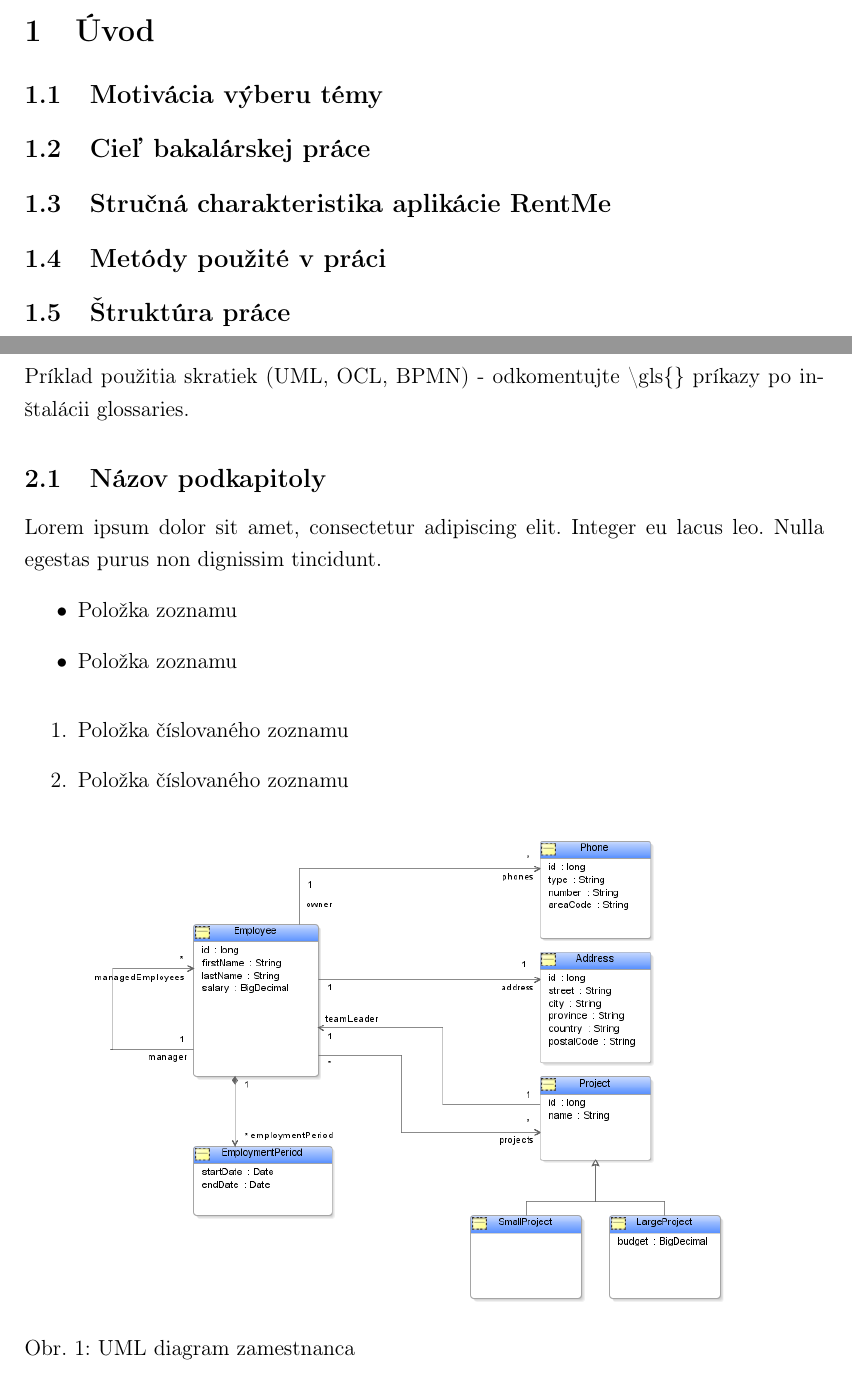
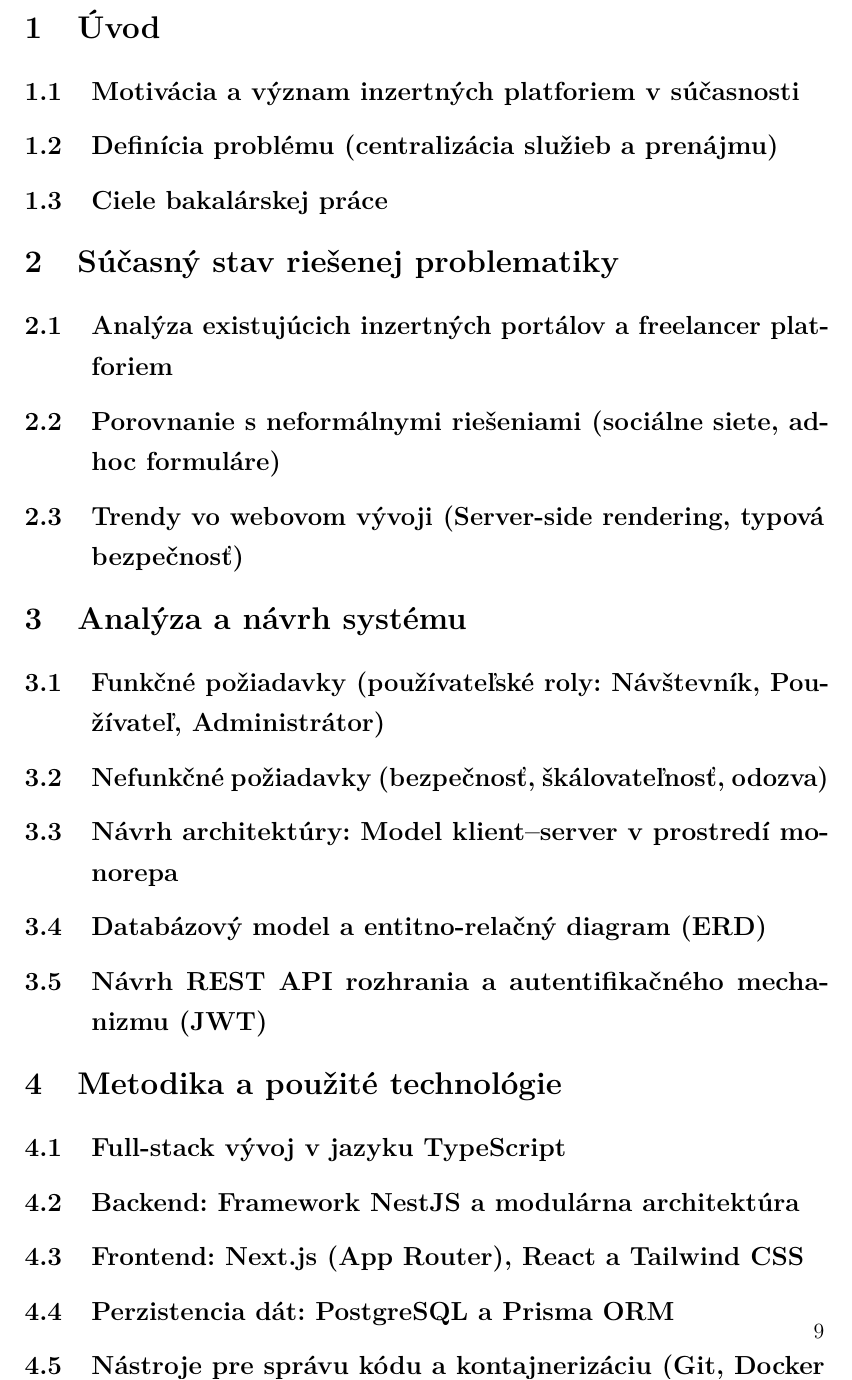
Before and after one commit to martinos133/Bakalarka, a LaTeX paper (main.tex): two parts of pages 10 and 11 of 14 before the commit and part of page 11 of 11 after it, the two joined at a grey line, cut so that both start at the same text. Compiled offline with pdfLaTeX.

Commit message:
Revise thesis structure and content by adding new sections on problem definition, system analysis, and implementation methodologies, while incorporating modern font packages for improved readability.

```diff
--- a/main.tex
+++ b/main.tex
@@ -24,6 +24,8 @@
 
 \usepackage[T1]{fontenc} % Formatting
 \usepackage[utf8]{inputenc}
+\usepackage{lmodern} % Vector fonts (fixes blurry PK bitmap fonts)
+\usepackage{microtype} % Better kerning/protrusion (improves readability)
 
 % Optional packages
 \usepackage{listings}% Code blocks with syntax highlighting:
@@ -151,29 +153,54 @@
 
 %%%%%%% DOCUMENT BODY %%%%%%%
 %%%%%%%%%%%%%%%%%%%%%%%%%%%%%
+% Začni písať sem (prázdne od začiatku):
+
 \section{Úvod}
+\subsection{Motiv\'acia a v\'yznam inzertn\'ych platforiem v s\'u\v{c}asnosti}
+\subsection{Definícia problému (centralizácia služieb a prenájmu)}
+\subsection{Ciele bakalárskej práce}
 
-\subsection{Motivácia výberu témy}
-% Tu napíšte text o motivácii výberu témy
+\section{S\'u\v{c}asn\'y stav rie\v{s}enej problematiky}
+\subsection{Analýza existujúcich inzertných portálov a freelancer platforiem}
+\subsection{Porovnanie s neformálnymi riešeniami (sociálne siete, ad-hoc formuláre)}
+\subsection{Trendy vo webovom vývoji (Server-side rendering, typová bezpečnosť)}
 
-\subsection{Cieľ bakalárskej práce}
-% Tu napíšte text o cieľoch bakalárskej práce
+\section{Analýza a návrh systému}
+\subsection{Funk\v{c}n\'e po\v{z}iadavky (pou\v{z}\'ivate\v{l}sk\'e roly: N\'av\v{s}tevn\'ik, Pou\v{z}\'ivate\v{l}, Administr\'ator)}
+\subsection{Nefunk\v{c}n\'e po\v{z}iadavky (bezpe\v{c}nos\v{t}, \v{s}k\'alovate\v{l}nos\v{t}, odozva)}
+\subsection{N\'avrh architekt\'ury: Model klient--server v prostred\'i monorepa}
+\subsection{Databázový model a entitno-relačný diagram (ERD)}
+\subsection{Návrh REST API rozhrania a autentifikačného mechanizmu (JWT)}
 
-\subsection{Stručná charakteristika aplikácie RentMe}
-% Tu napíšte stručnú charakteristiku aplikácie RentMe
+\section{Metodika a použité technológie}
+\subsection{Full-stack vývoj v jazyku TypeScript}
+\subsection{Backend: Framework NestJS a modulárna architektúra}
+\subsection{Frontend: Next.js (App Router), React a Tailwind CSS}
+\subsection{Perzistencia dát: PostgreSQL a Prisma ORM}
+\subsection{Nástroje pre správu kódu a kontajnerizáciu (Git, Docker Compose)}
 
-\subsection{Metódy použité v práci}
-% Tu napíšte text o metódach použité v práci
+\section{Implementácia systému}
+\subsection{Štruktúra monorepa a zdieľanie typov (npm workspaces, packages/shared)}
+\subsection{Realizácia backendových modulov (Auth, Ads, Categories, Search)}
+\subsection{Vývoj klientskych aplikácií}
+\subsubsection{Verejná platforma (vyhľadávanie, mapa, blog)}
+\subsubsection{Používateľská zóna (správa inzerátov a profilu)}
+\subsubsection{Administračný panel (CMS, vizuálny editor GrapesJS, štatistiky)}
+\subsection{Bezpečnostné aspekty: Hashovanie hesiel (bcrypt), validácia vstupov (class-validator) a ochrana účtov (banovanie)}
+\subsection{Systém dynamických filtrov a kategórií}
 
-\subsection{Štruktúra práce}
-% Tu napíšte text o štruktúre práce
+\section{Testovanie a výsledky}
+\subsection{Overenie funkčnosti API (Swagger dokumentácia)}
+\subsection{Analytika a monitoring (ClickEvent tracking a segmentácia používateľov)}
+\subsection{Vyhodnotenie pou\v{z}\'ivate\v{l}sk\'eho rozhrania a responzivity}
 
-% Examples:
-\include{examples/examples}
+\section{Diskusia a prínosy práce}
+\subsection{Správa obsahu bez nutnosti redeployu (SiteMenu, SiteConfig)}
+\subsection{Možnosti ďalšieho rozšírenia (platobná brána, externé úložisko médií)}
 
 \section{Záver}
-Nezabudnite na Záver a zhodnotenie.\\
-Cieľ bakalárskej práce bol splnený.
+\subsection{Zhrnutie dosiahnutých výsledkov}
+\subsection{Naplnenie stanovených cieľov}
 
 %%%%%%%%%%%%%%%%%%%%%%%%%%%%%
 %%%%%%%%%%%%%%%%%%%%%%%%%%%%%
```
Also changed, not shown: diagrams/README.md (added), main.pdf, main.tex (4 more changed lines), 3 other files.
